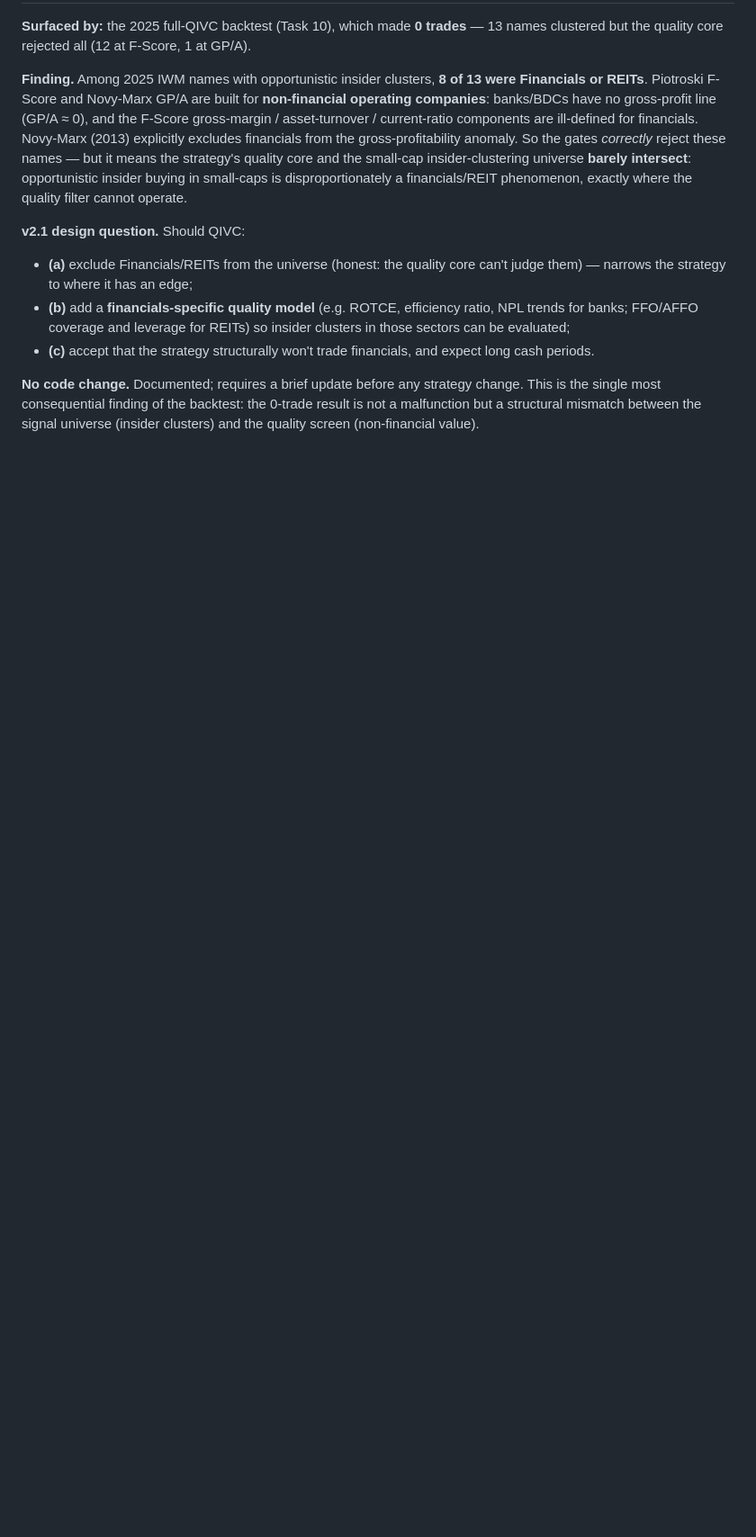
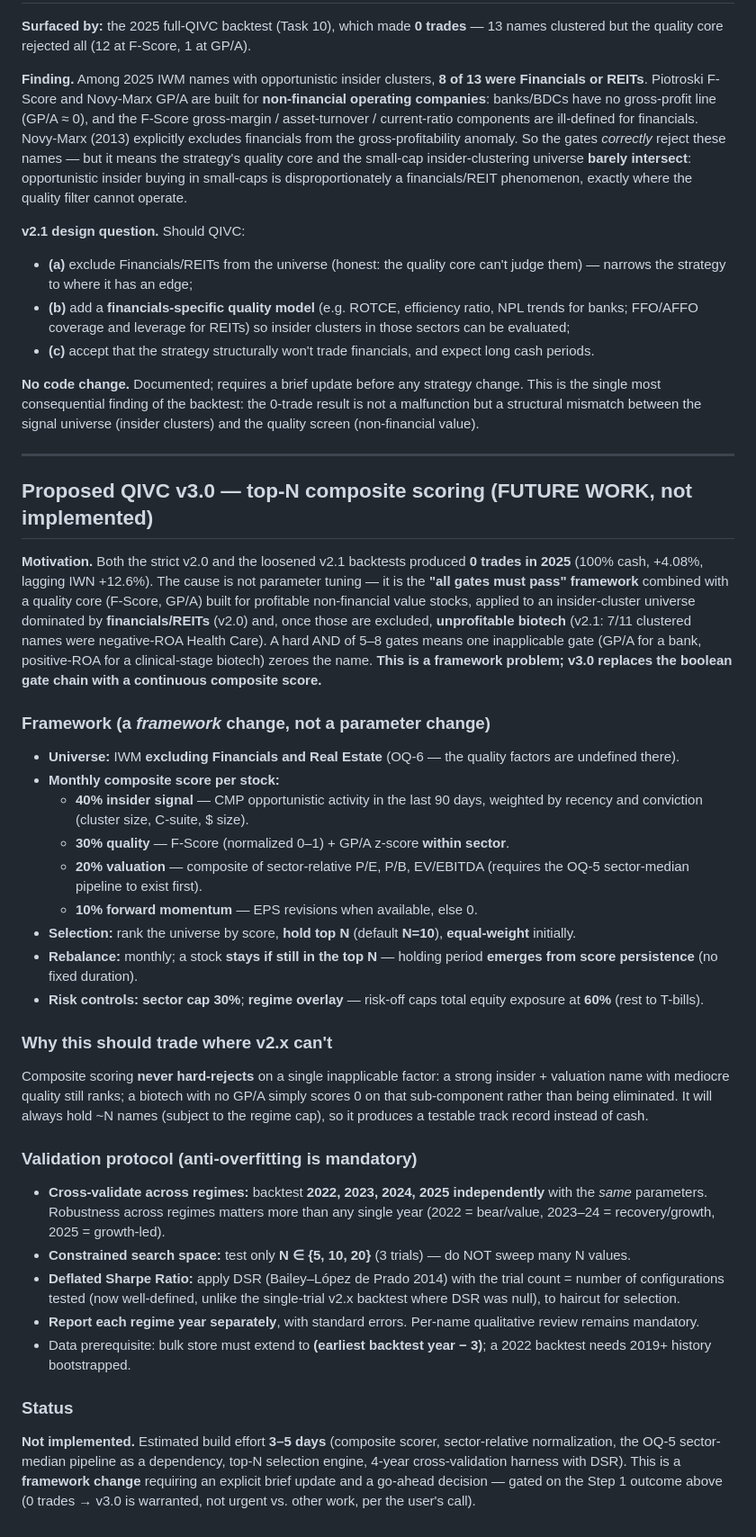
Before and after one commit to avakof/qivc, a Markdown page: STRATEGY_NOTES.md, the part around the change. Shown at 90% size. Rendered like a GitHub page; blank space fills up the shorter version.

Commit message:
docs: propose QIVC v3.0 top-N composite scoring framework (Task 10 Step 2)
Future-work spec in STRATEGY_NOTES (NOT implemented). Both v2.0 and v2.1
backtests yielded 0 trades in 2025 — a framework problem ("all gates must pass"
+ quality core incompatible with the financials/biotech-heavy insider universe),
not a parameter problem. v3.0 replaces the boolean gate chain with a continuous
composite score (40% insider / 30% quality / 20% valuation / 10% momentum),
holds top-N (N=10), equal-weight, monthly rebalance with persistence-based
holding, 30% sector cap, risk-off 60% equity cap. Validation: cross-validate
2022-2025 independently, constrained N in {5,10,20}, Deflated Sharpe for the
trial count, per-regime reporting. Est. 3-5 day build; gated on user go-ahead.

Co-Authored-By: Claude Opus 4.8 (1M context) <noreply@anthropic.com>

```diff
--- a/STRATEGY_NOTES.md
+++ b/STRATEGY_NOTES.md
@@ -539,3 +539,66 @@ quality filter cannot operate.
 change. This is the single most consequential finding of the backtest: the
 0-trade result is not a malfunction but a structural mismatch between the signal
 universe (insider clusters) and the quality screen (non-financial value).
+
+---
+
+## Proposed QIVC v3.0 — top-N composite scoring (FUTURE WORK, not implemented)
+
+**Motivation.** Both the strict v2.0 and the loosened v2.1 backtests produced
+**0 trades in 2025** (100% cash, +4.08%, lagging IWN +12.6%). The cause is not
+parameter tuning — it is the **"all gates must pass" framework** combined with a
+quality core (F-Score, GP/A) built for profitable non-financial value stocks,
+applied to an insider-cluster universe dominated by **financials/REITs** (v2.0)
+and, once those are excluded, **unprofitable biotech** (v2.1: 7/11 clustered
+names were negative-ROA Health Care). A hard AND of 5–8 gates means one
+inapplicable gate (GP/A for a bank, positive-ROA for a clinical-stage biotech)
+zeroes the name. **This is a framework problem; v3.0 replaces the boolean gate
+chain with a continuous composite score.**
+
+### Framework (a *framework* change, not a parameter change)
+
+- **Universe:** IWM **excluding Financials and Real Estate** (OQ-6 — the quality
+  factors are undefined there).
+- **Monthly composite score per stock:**
+  - **40% insider signal** — CMP opportunistic activity in the last 90 days,
+    weighted by recency and conviction (cluster size, C-suite, $ size).
+  - **30% quality** — F-Score (normalized 0–1) + GP/A z-score **within sector**.
+  - **20% valuation** — composite of sector-relative P/E, P/B, EV/EBITDA
+    (requires the OQ-5 sector-median pipeline to exist first).
+  - **10% forward momentum** — EPS revisions when available, else 0.
+- **Selection:** rank the universe by score, **hold top N** (default **N=10**),
+  **equal-weight** initially.
+- **Rebalance:** monthly; a stock **stays if still in the top N** — holding period
+  **emerges from score persistence** (no fixed duration).
+- **Risk controls:** **sector cap 30%**; **regime overlay** — risk-off caps total
+  equity exposure at **60%** (rest to T-bills).
+
+### Why this should trade where v2.x can't
+Composite scoring **never hard-rejects** on a single inapplicable factor: a
+strong insider + valuation name with mediocre quality still ranks; a biotech with
+no GP/A simply scores 0 on that sub-component rather than being eliminated. It
+will always hold ~N names (subject to the regime cap), so it produces a testable
+track record instead of cash.
+
+### Validation protocol (anti-overfitting is mandatory)
+- **Cross-validate across regimes:** backtest **2022, 2023, 2024, 2025
+  independently** with the *same* parameters. Robustness across regimes matters
+  more than any single year (2022 = bear/value, 2023–24 = recovery/growth,
+  2025 = growth-led).
+- **Constrained search space:** test only **N ∈ {5, 10, 20}** (3 trials) — do NOT
+  sweep many N values.
+- **Deflated Sharpe Ratio:** apply DSR (Bailey–López de Prado 2014) with the
+  trial count = number of configurations tested (now well-defined, unlike the
+  single-trial v2.x backtest where DSR was null), to haircut for selection.
+- **Report each regime year separately**, with standard errors. Per-name
+  qualitative review remains mandatory.
+- Data prerequisite: bulk store must extend to **(earliest backtest year − 3)**;
+  a 2022 backtest needs 2019+ history bootstrapped.
+
+### Status
+**Not implemented.** Estimated build effort **3–5 days** (composite scorer,
+sector-relative normalization, the OQ-5 sector-median pipeline as a dependency,
+top-N selection engine, 4-year cross-validation harness with DSR). This is a
+**framework change** requiring an explicit brief update and a go-ahead decision —
+gated on the Step 1 outcome above (0 trades → v3.0 is warranted, not urgent vs.
+other work, per the user's call).
```
